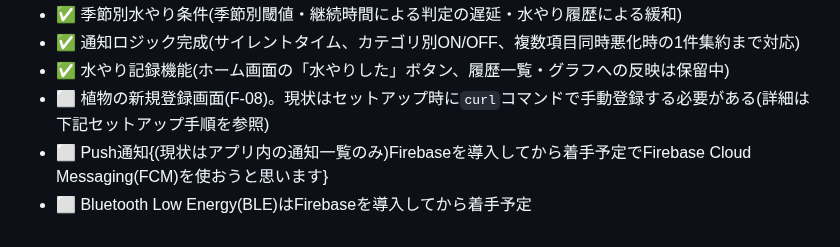
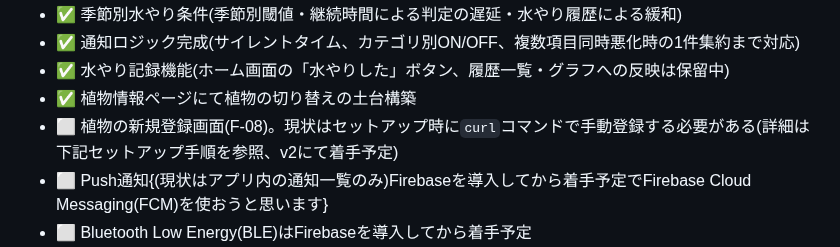
Before and after one commit to Amemiyakana890/plant-monitoring, a Markdown page: README.md, the part around the change. Drawn GitHub-style.

Commit message:
Revise feature status and update registration notes
Updated the README to reflect progress on features and tasks.

```diff
--- a/README.md
+++ b/README.md
@@ -135,7 +135,8 @@ C -->|API| E
 - ✅ 季節別水やり条件(季節別閾値・継続時間による判定の遅延・水やり履歴による緩和)
 - ✅ 通知ロジック完成(サイレントタイム、カテゴリ別ON/OFF、複数項目同時悪化時の1件集約まで対応)
 - ✅ 水やり記録機能(ホーム画面の「水やりした」ボタン、履歴一覧・グラフへの反映は保留中)
-- ⬜ 植物の新規登録画面(F-08)。現状はセットアップ時に`curl`コマンドで手動登録する必要がある(詳細は下記セットアップ手順を参照)
+- ✅ 植物情報ページにて植物の切り替えの土台構築
+- ⬜ 植物の新規登録画面(F-08)。現状はセットアップ時に`curl`コマンドで手動登録する必要がある(詳細は下記セットアップ手順を参照、v2にて着手予定)
 - ⬜ Push通知{(現状はアプリ内の通知一覧のみ)Firebaseを導入してから着手予定でFirebase Cloud Messaging(FCM)を使おうと思います}
 - ⬜ Bluetooth Low Energy(BLE)はFirebaseを導入してから着手予定
 - ⬜ v2でのFirebase移行(着手は本格的な見直しが済んでから)
```
